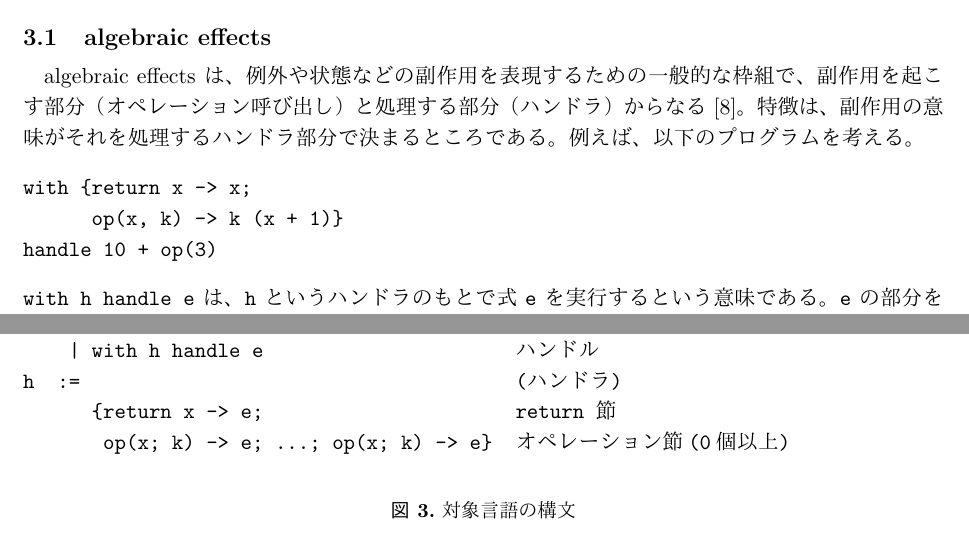
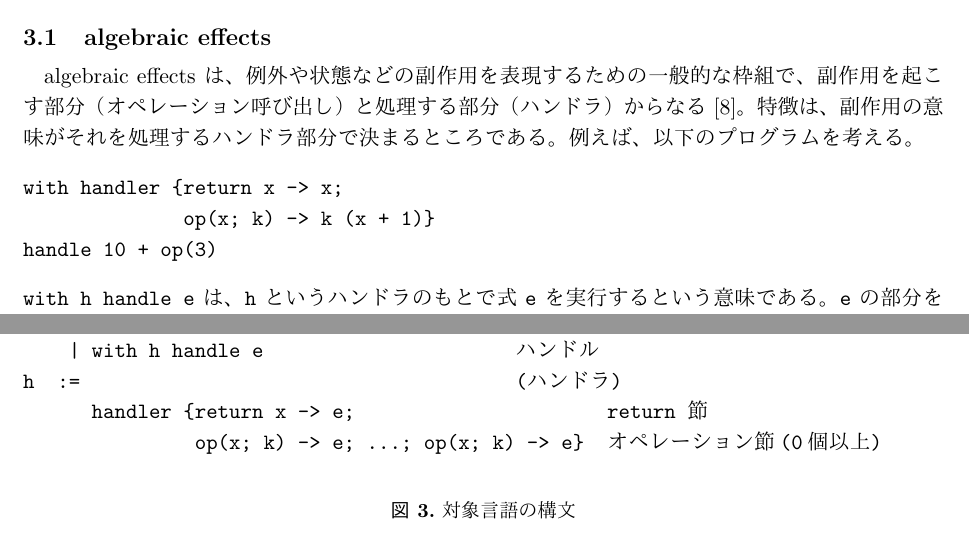
Before and after one commit to furukaw/effects_stepper, a LaTeX document (0107/p.tex, which reads 0107/definition.tex): two parts of pages 4 and 5 of 15, joined at a grey line, cut so that both start at the same text. The pictures show the PDF file 0107/p.pdf that the author committed with the source.

Commit message:
表記を統一

```diff
--- a/0107/definition.tex
+++ b/0107/definition.tex
@@ -15,8 +15,8 @@ algebraic effects は、例外や状態などの副作用を表現するため
 特徴は、副作用の意味がそれを処理するハンドラ部分で決まるところである。
 例えば、以下のプログラムを考える。
 \begin{verbatim}
-with {return x -> x;
-      op(x, k) -> k (x + 1)}
+with handler {return x -> x;
+              op(x; k) -> k (x + 1)}
 handle 10 + op(3)
 \end{verbatim}
 \texttt{with h handle e} は、\texttt{h} というハンドラ
@@ -80,8 +80,8 @@ e  :=                                      (式)
     | op e                                 オペレーション呼び出し
     | with h handle e                      ハンドル
 h  :=                                      (ハンドラ)
-      {return x -> e;                      return 節
-       op(x; k) -> e; ...; op(x; k) -> e}  オペレーション節(0個以上)
+      handler {return x -> e;                      return 節
+               op(x; k) -> e; ...; op(x; k) -> e}  オペレーション節(0個以上)
 \end{verbatim}
 \caption{対象言語の構文}
 \label{figure:abstract_syntax}
```
Also changed, not shown: 0107/p.pdf, 0107/definition.tex (2 more changed lines).
